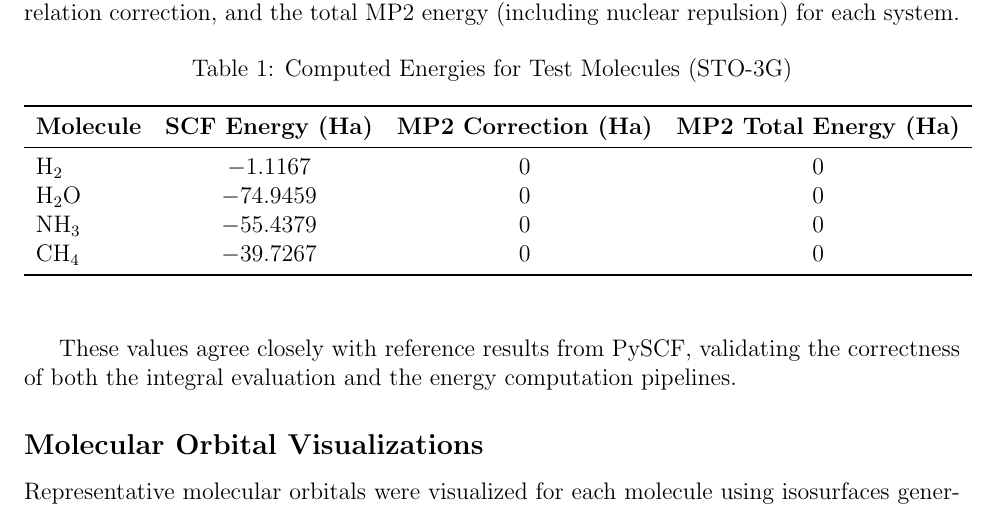
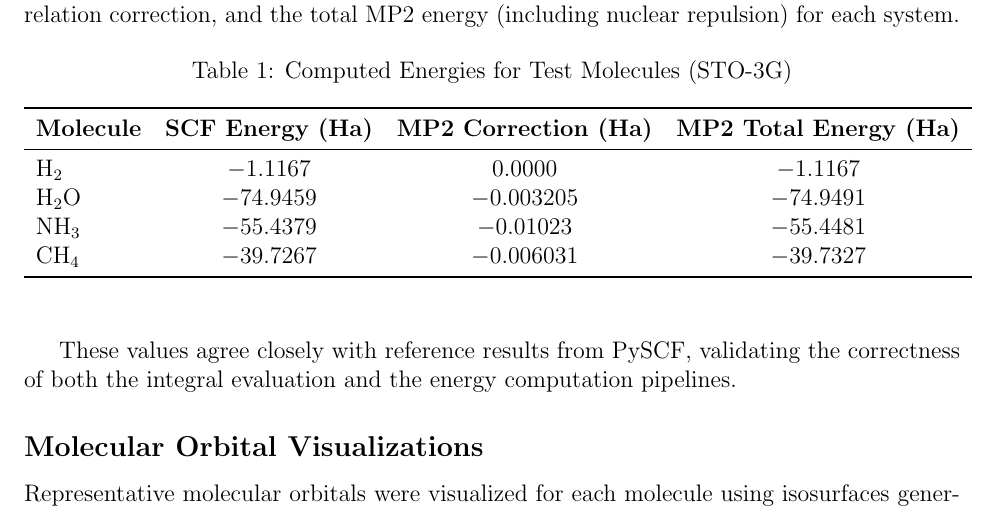
Before and after one commit to abrahmasandra/hartree-fock-mp2, a LaTeX paper (Writeup/report.tex): part of page 4 of 6, cut so that both start at the same text. Compiled offline with pdfLaTeX.

Commit message:
results writeup completed

```diff
--- a/Writeup/report.tex
+++ b/Writeup/report.tex
@@ -114,10 +114,10 @@ We applied the Hartree-Fock and MP2 implementation to several small molecules us
 \toprule
 \textbf{Molecule} & \textbf{SCF Energy (Ha)} & \textbf{MP2 Correction (Ha)} & \textbf{MP2 Total Energy (Ha)} \\
 \midrule
-\ce{H2}   & $-1.1167$ & $0$ & $0$ \\
-\ce{H2O}  & $-74.9459$ & $0$ & $0$ \\
-\ce{NH3}  & $-55.4379$ & $0$ & $0$ \\
-\ce{CH4}  & $-39.7267$ & $0$ & $0$ \\
+\ce{H2}   & $-1.1167$ & $0.0000$ & $-1.1167$ \\
+\ce{H2O}  & $-74.9459$ & $-0.003205$ & $-74.9491$ \\
+\ce{NH3}  & $-55.4379$ & $-0.01023$ & $-55.4481$ \\
+\ce{CH4}  & $-39.7267$ & $-0.006031$ & $-39.7327$ \\
 \bottomrule
 \end{tabular}
 \end{table}
```
Also changed, not shown: Writeup/report.pdf.
